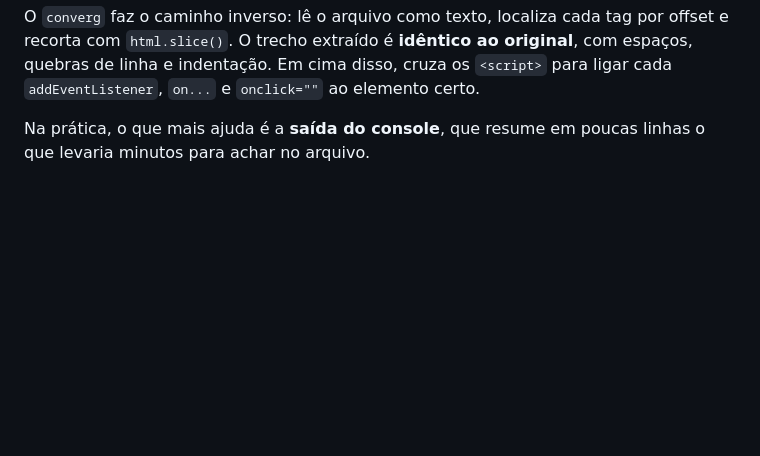
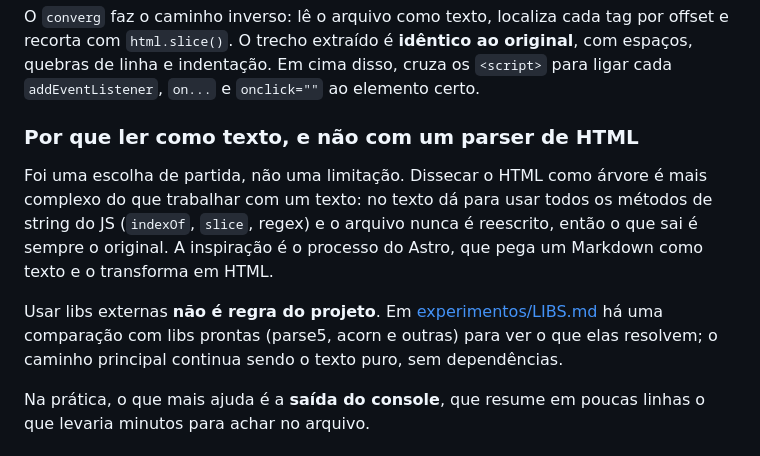
Before and after one commit to sgenildo018-netizen/converg, a Markdown page: README.md, the part around the change. Rendered like a GitHub page; blank space fills up the shorter version.

Commit message:
Document why converg reads HTML as text; frame libs as comparison, not a rule
Co-Authored-By: Claude Opus 5.5 (1M context) <noreply@anthropic.com>

```diff
--- a/README.md
+++ b/README.md
@@ -21,6 +21,12 @@ As três saídas óbvias não resolvem:
 - **Abrir no navegador.** O DevTools mostra o DOM *depois* de executado e reformatado, não o texto original nem a linha da fonte onde cada coisa foi escrita.
 
 O `converg` faz o caminho inverso: lê o arquivo como texto, localiza cada tag por offset e recorta com `html.slice()`. O trecho extraído é **idêntico ao original**, com espaços, quebras de linha e indentação. Em cima disso, cruza os `<script>` para ligar cada `addEventListener`, `on...` e `onclick=""` ao elemento certo.
+
+### Por que ler como texto, e não com um parser de HTML
+
+Foi uma escolha de partida, não uma limitação. Dissecar o HTML como árvore é mais complexo do que trabalhar com um texto: no texto dá para usar todos os métodos de string do JS (`indexOf`, `slice`, regex) e o arquivo nunca é reescrito, então o que sai é sempre o original. A inspiração é o processo do Astro, que pega um Markdown como texto e o transforma em HTML.
+
+Usar libs externas **não é regra do projeto**. Em [experimentos/LIBS.md](experimentos/LIBS.md) há uma comparação com libs prontas (parse5, acorn e outras) para ver o que elas resolvem; o caminho principal continua sendo o texto puro, sem dependências.
 
 Na prática, o que mais ajuda é a **saída do console**, que resume em poucas linhas o que levaria minutos para achar no arquivo.
 
```
Also changed, not shown: experimentos/LIBS.md (+4 -2 lines).
